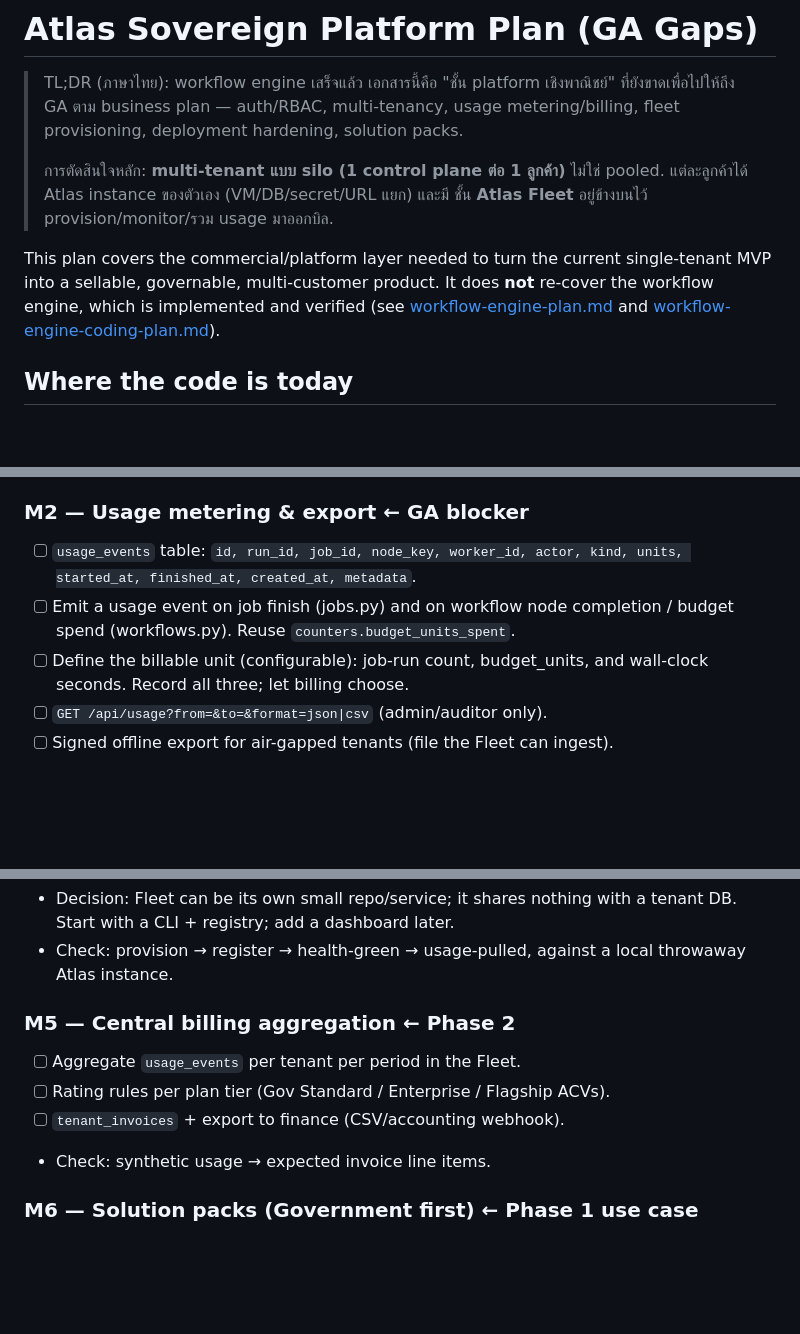
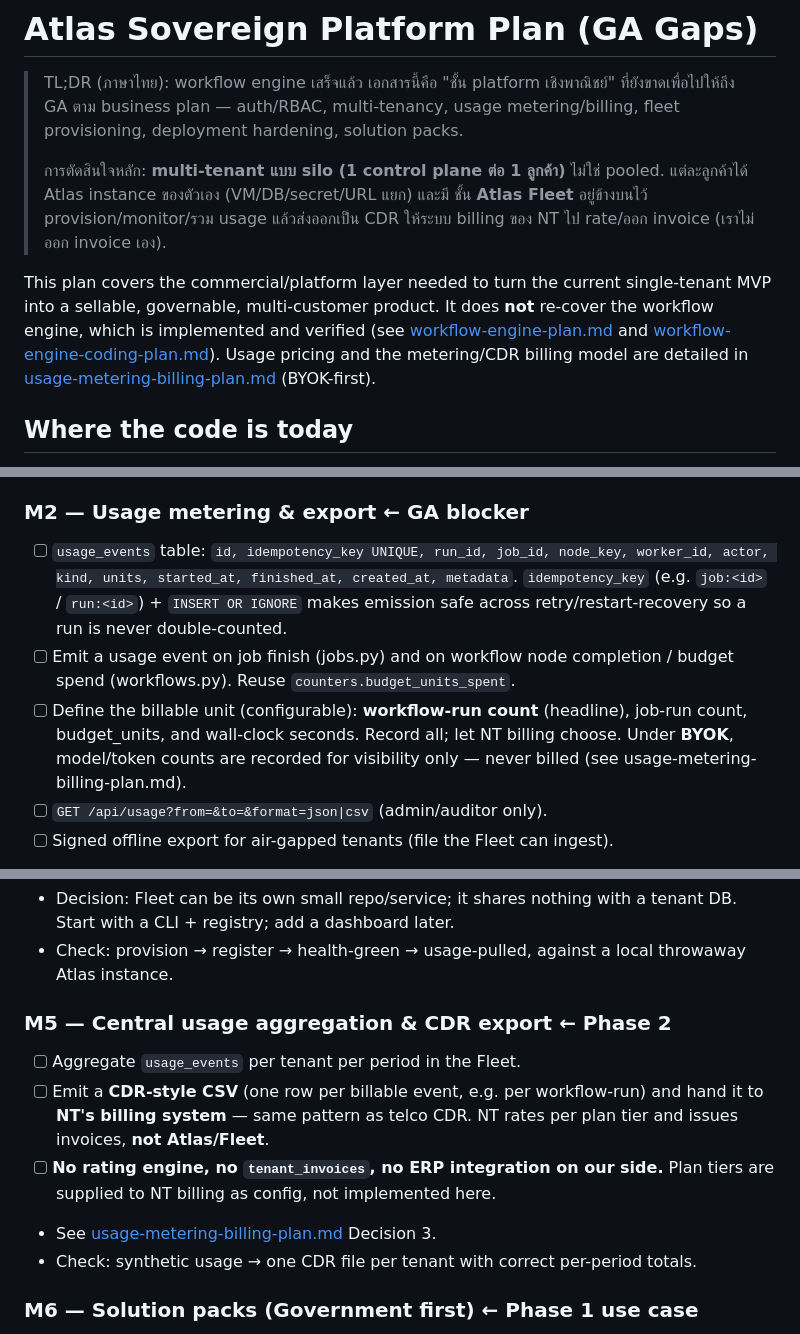
Before and after one commit to kaebmoo/atlas-control-plane, a Markdown page: docs/plans/sovereign-platform-plan.md, 3 parts joined by grey strips. Rendered like a GitHub page; blank space fills up the shorter version.

```diff
--- a/docs/plans/sovereign-platform-plan.md
+++ b/docs/plans/sovereign-platform-plan.md
@@ -6,13 +6,16 @@
 >
 > การตัดสินใจหลัก: **multi-tenant แบบ silo (1 control plane ต่อ 1 ลูกค้า)** ไม่ใช่
 > pooled. แต่ละลูกค้าได้ Atlas instance ของตัวเอง (VM/DB/secret/URL แยก) และมี
-> ชั้น **Atlas Fleet** อยู่ข้างบนไว้ provision/monitor/รวม usage มาออกบิล.
+> ชั้น **Atlas Fleet** อยู่ข้างบนไว้ provision/monitor/รวม usage แล้วส่งออกเป็น CDR
+> ให้ระบบ billing ของ NT ไป rate/ออก invoice (เราไม่ออก invoice เอง).
 
 This plan covers the commercial/platform layer needed to turn the current
 single-tenant MVP into a sellable, governable, multi-customer product. It does
 **not** re-cover the workflow engine, which is implemented and verified
 (see [workflow-engine-plan.md](workflow-engine-plan.md) and
-[workflow-engine-coding-plan.md](workflow-engine-coding-plan.md)).
+[workflow-engine-coding-plan.md](workflow-engine-coding-plan.md)). Usage pricing and
+the metering/CDR billing model are detailed in
+[usage-metering-billing-plan.md](usage-metering-billing-plan.md) (BYOK-first).
 
 ## Where the code is today
 
@@ -116,12 +120,17 @@ completion gate.
   POST a job; admin can; revoked token rejected; audit records the actor.
 
 ### M2 — Usage metering & export  ← GA blocker
-- [ ] `usage_events` table: `id, run_id, job_id, node_key, worker_id, actor,
-      kind, units, started_at, finished_at, created_at, metadata`.
+- [ ] `usage_events` table: `id, idempotency_key UNIQUE, run_id, job_id,
+      node_key, worker_id, actor, kind, units, started_at, finished_at,
+      created_at, metadata`. `idempotency_key` (e.g. `job:<id>` / `run:<id>`) +
+      `INSERT OR IGNORE` makes emission safe across retry/restart-recovery so a
+      run is never double-counted.
 - [ ] Emit a usage event on job finish (jobs.py) and on workflow node
       completion / budget spend (workflows.py). Reuse `counters.budget_units_spent`.
-- [ ] Define the billable unit (configurable): job-run count, budget_units, and
-      wall-clock seconds. Record all three; let billing choose.
+- [ ] Define the billable unit (configurable): **workflow-run count** (headline),
+      job-run count, budget_units, and wall-clock seconds. Record all; let NT
+      billing choose. Under **BYOK**, model/token counts are recorded for
+      visibility only — never billed (see usage-metering-billing-plan.md).
 - [ ] `GET /api/usage?from=&to=&format=json|csv` (admin/auditor only).
 - [ ] Signed offline export for air-gapped tenants (file the Fleet can ingest).
 - Check: `scripts/check_usage.py` — run a workflow, assert one usage_event per
@@ -155,11 +164,15 @@ completion gate.
 - Check: provision → register → health-green → usage-pulled, against a local
   throwaway Atlas instance.
 
-### M5 — Central billing aggregation  ← Phase 2
+### M5 — Central usage aggregation & CDR export  ← Phase 2
 - [ ] Aggregate `usage_events` per tenant per period in the Fleet.
-- [ ] Rating rules per plan tier (Gov Standard / Enterprise / Flagship ACVs).
-- [ ] `tenant_invoices` + export to finance (CSV/accounting webhook).
-- Check: synthetic usage → expected invoice line items.
+- [ ] Emit a **CDR-style CSV** (one row per billable event, e.g. per
+      workflow-run) and hand it to **NT's billing system** — same pattern as telco
+      CDR. NT rates per plan tier and issues invoices, **not Atlas/Fleet**.
+- [ ] **No rating engine, no `tenant_invoices`, no ERP integration on our side.**
+      Plan tiers are supplied to NT billing as config, not implemented here.
+- See [usage-metering-billing-plan.md](usage-metering-billing-plan.md) Decision 3.
+- Check: synthetic usage → one CDR file per tenant with correct per-period totals.
 
 ### M6 — Solution packs (Government first)  ← Phase 1 use case
 - [ ] Pack format: a JSON bundle `{ name, version, workflows[], triggers[],
```
Also changed, not shown: other parts of docs/plans/sovereign-platform-plan.md (+10 -4 lines), docs/prompts/sovereign-platform-spin-prompts.md (+32 -14 lines).
